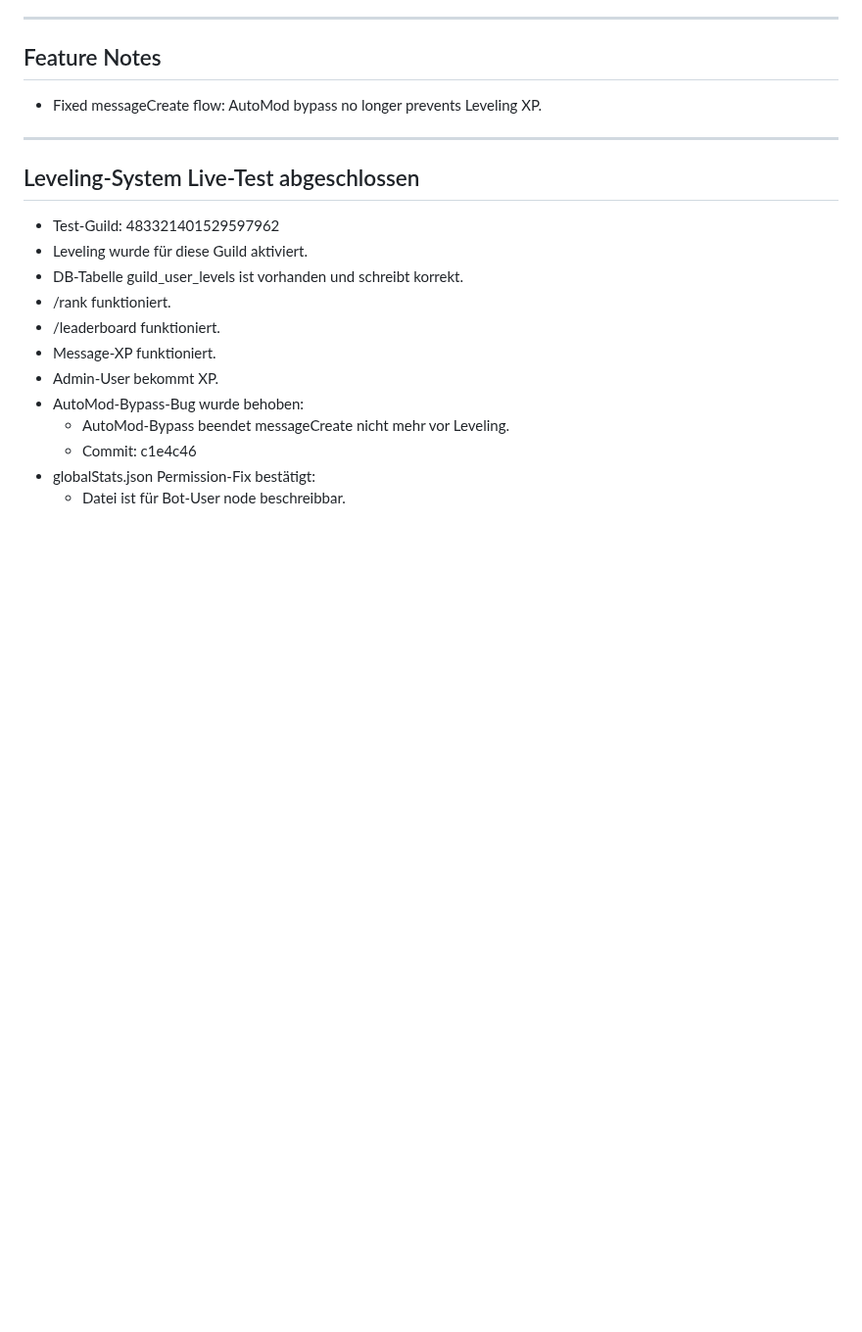
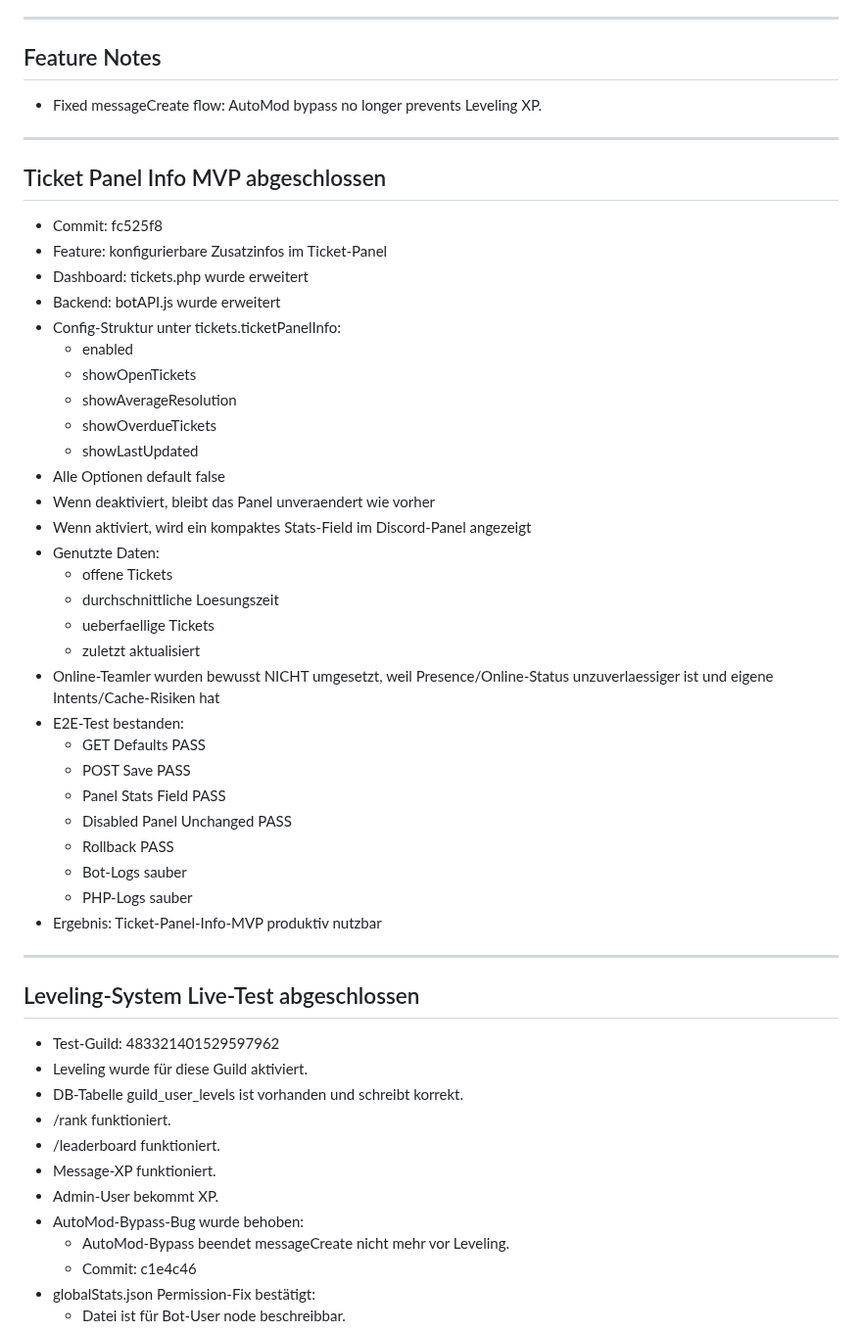
Before and after one commit to Marvin4200/eselbande, a Markdown page: fahrstuhl/AI_HANDOFF.md, the part around the change. Shown at 98% size. GitHub-like rendering; blank space fills up the shorter version.

Commit message:
docs: update handoff for ticket panel info mvp

```diff
--- a/fahrstuhl/AI_HANDOFF.md
+++ b/fahrstuhl/AI_HANDOFF.md
@@ -221,6 +221,39 @@ Neue Features:
 ## Feature Notes
 
 - Fixed messageCreate flow: AutoMod bypass no longer prevents Leveling XP.
+
+---
+
+## Ticket Panel Info MVP abgeschlossen
+
+- Commit: fc525f8
+- Feature: konfigurierbare Zusatzinfos im Ticket-Panel
+- Dashboard: tickets.php wurde erweitert
+- Backend: botAPI.js wurde erweitert
+- Config-Struktur unter tickets.ticketPanelInfo:
+  - enabled
+  - showOpenTickets
+  - showAverageResolution
+  - showOverdueTickets
+  - showLastUpdated
+- Alle Optionen default false
+- Wenn deaktiviert, bleibt das Panel unveraendert wie vorher
+- Wenn aktiviert, wird ein kompaktes Stats-Field im Discord-Panel angezeigt
+- Genutzte Daten:
+  - offene Tickets
+  - durchschnittliche Loesungszeit
+  - ueberfaellige Tickets
+  - zuletzt aktualisiert
+- Online-Teamler wurden bewusst NICHT umgesetzt, weil Presence/Online-Status unzuverlaessiger ist und eigene Intents/Cache-Risiken hat
+- E2E-Test bestanden:
+  - GET Defaults PASS
+  - POST Save PASS
+  - Panel Stats Field PASS
+  - Disabled Panel Unchanged PASS
+  - Rollback PASS
+  - Bot-Logs sauber
+  - PHP-Logs sauber
+- Ergebnis: Ticket-Panel-Info-MVP produktiv nutzbar
 
 ---
 
```
